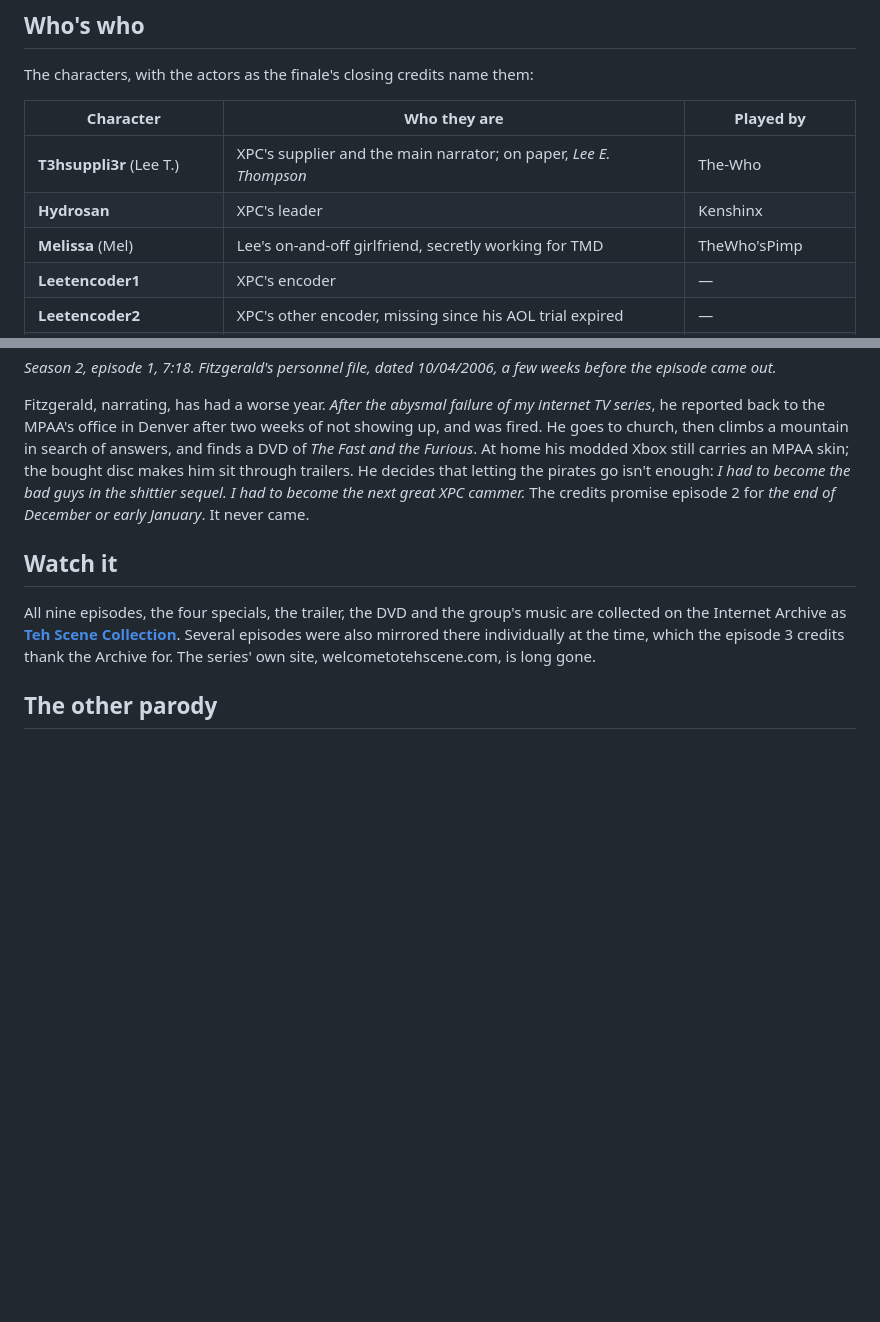
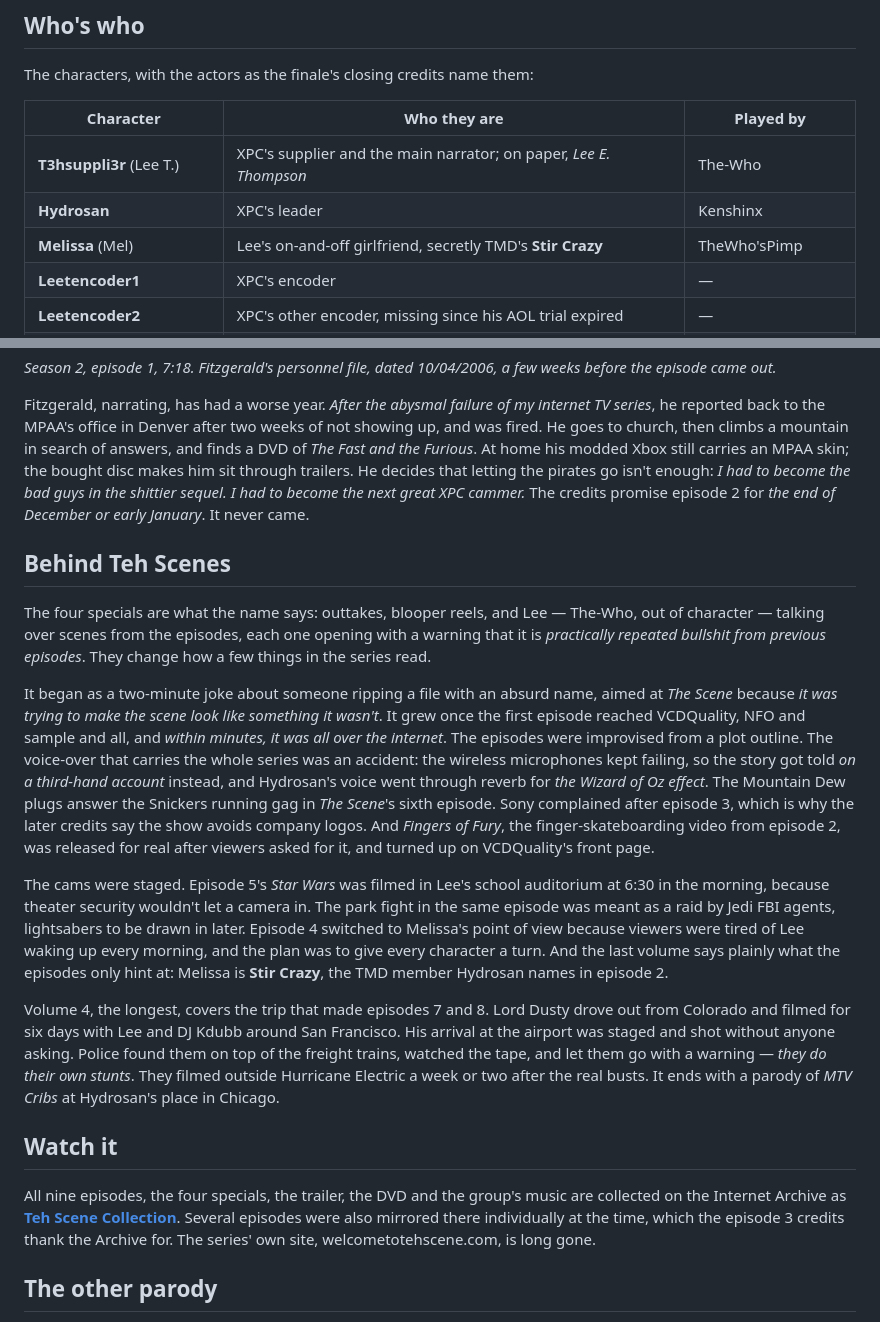
Before and after one commit to skybohannon/thescene, a Markdown page: Teh-Scene.md, 2 parts joined by grey strips. Drawn GitHub-style; blank space fills up the shorter version.

Commit message:
Teh Scene: what the four Behind Teh Scenes specials add
Watched and transcribed all four. They explain the voice-over (failing
wireless mics), the staged cams, and confirm Melissa is TMD's Stir Crazy.

Co-Authored-By: Claude Opus 5.5 <noreply@anthropic.com>

```diff
--- a/Teh-Scene.md
+++ b/Teh-Scene.md
@@ -14,7 +14,7 @@ The characters, with the actors as the finale's closing credits name them:
 | --- | --- | --- |
 | **T3hsuppli3r** (Lee T.) | XPC's supplier and the main narrator; on paper, *Lee E. Thompson* | The-Who |
 | **Hydrosan** | XPC's leader | Kenshinx |
-| **Melissa** (Mel) | Lee's on-and-off girlfriend, secretly working for TMD | TheWho'sPimp |
+| **Melissa** (Mel) | Lee's on-and-off girlfriend, secretly TMD's **Stir Crazy** | TheWho'sPimp |
 | **Leetencoder1** | XPC's encoder | — |
 | **Leetencoder2** | XPC's other encoder, missing since his AOL trial expired | — |
 | **Venomous** | Leader of the rival group TMD | DJ Kdubb (Truantkid) |
@@ -169,6 +169,16 @@ A year later, and with most of the cast missing — the credits explain they *ei
 
 Fitzgerald, narrating, has had a worse year. *After the abysmal failure of my internet TV series*, he reported back to the MPAA's office in Denver after two weeks of not showing up, and was fired. He goes to church, then climbs a mountain in search of answers, and finds a DVD of *The Fast and the Furious*. At home his modded Xbox still carries an MPAA skin; the bought disc makes him sit through trailers. He decides that letting the pirates go isn't enough: *I had to become the bad guys in the shittier sequel. I had to become the next great XPC cammer.* The credits promise episode 2 for *the end of December or early January*. It never came.
 
+## Behind Teh Scenes
+
+The four specials are what the name says: outtakes, blooper reels, and Lee — The-Who, out of character — talking over scenes from the episodes, each one opening with a warning that it is *practically repeated bullshit from previous episodes*. They change how a few things in the series read.
+
+It began as a two-minute joke about someone ripping a file with an absurd name, aimed at *The Scene* because *it was trying to make the scene look like something it wasn't*. It grew once the first episode reached VCDQuality, NFO and sample and all, and *within minutes, it was all over the internet*. The episodes were improvised from a plot outline. The voice-over that carries the whole series was an accident: the wireless microphones kept failing, so the story got told *on a third-hand account* instead, and Hydrosan's voice went through reverb for *the Wizard of Oz effect*. The Mountain Dew plugs answer the Snickers running gag in *The Scene*'s sixth episode. Sony complained after episode 3, which is why the later credits say the show avoids company logos. And *Fingers of Fury*, the finger-skateboarding video from episode 2, was released for real after viewers asked for it, and turned up on VCDQuality's front page.
+
+The cams were staged. Episode 5's *Star Wars* was filmed in Lee's school auditorium at 6:30 in the morning, because theater security wouldn't let a camera in. The park fight in the same episode was meant as a raid by Jedi FBI agents, lightsabers to be drawn in later. Episode 4 switched to Melissa's point of view because viewers were tired of Lee waking up every morning, and the plan was to give every character a turn. And the last volume says plainly what the episodes only hint at: Melissa is **Stir Crazy**, the TMD member Hydrosan names in episode 2.
+
+Volume 4, the longest, covers the trip that made episodes 7 and 8. Lord Dusty drove out from Colorado and filmed for six days with Lee and DJ Kdubb around San Francisco. His arrival at the airport was staged and shot without anyone asking. Police found them on top of the freight trains, watched the tape, and let them go with a warning — *they do their own stunts*. They filmed outside Hurricane Electric a week or two after the real busts. It ends with a parody of *MTV Cribs* at Hydrosan's place in Chicago.
+
 ## Watch it
 
 All nine episodes, the four specials, the trailer, the DVD and the group's music are collected on the Internet Archive as **[Teh Scene Collection](https://archive.org/details/Teh.Scene)**. Several episodes were also mirrored there individually at the time, which the episode 3 credits thank the Archive for. The series' own site, welcometotehscene.com, is long gone.
```
